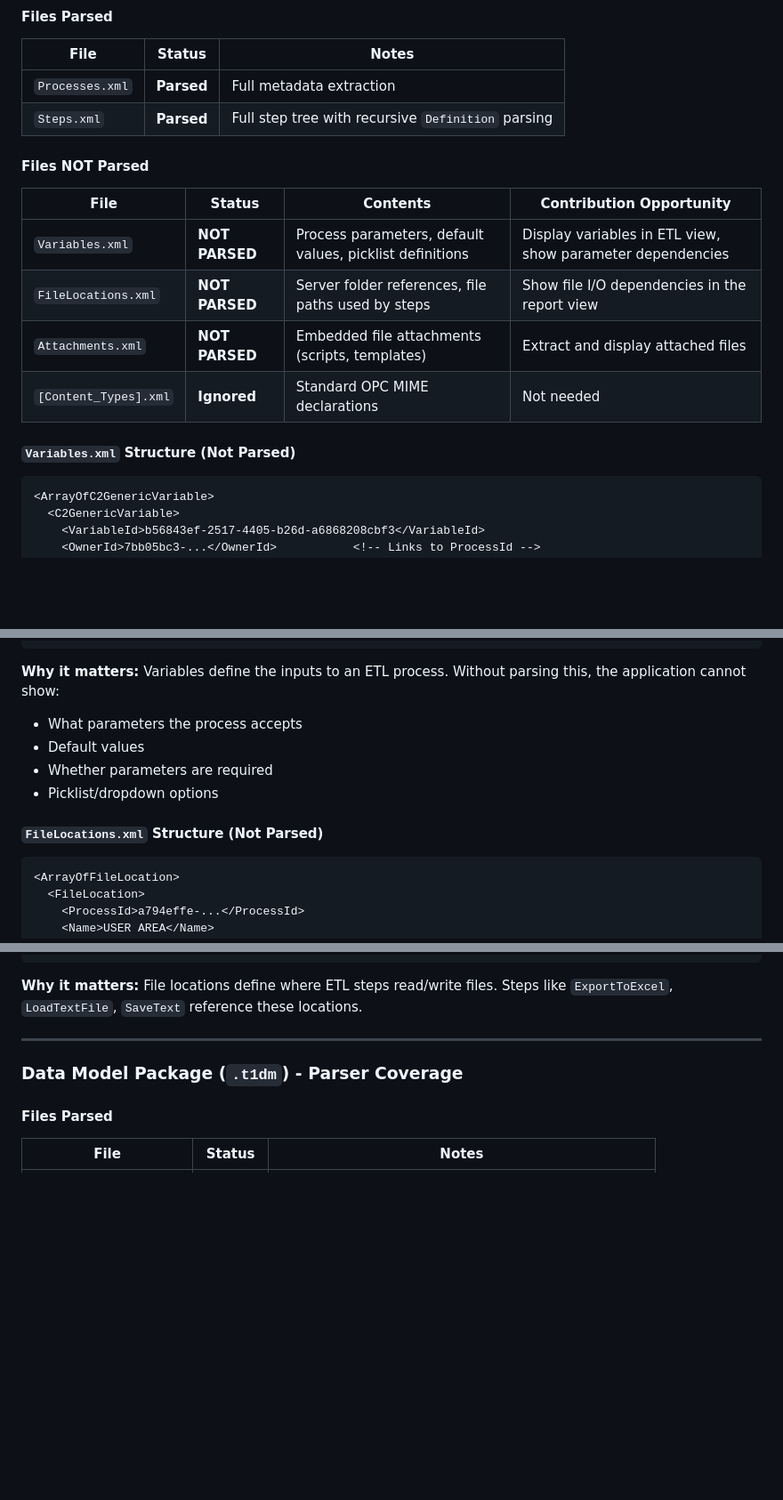
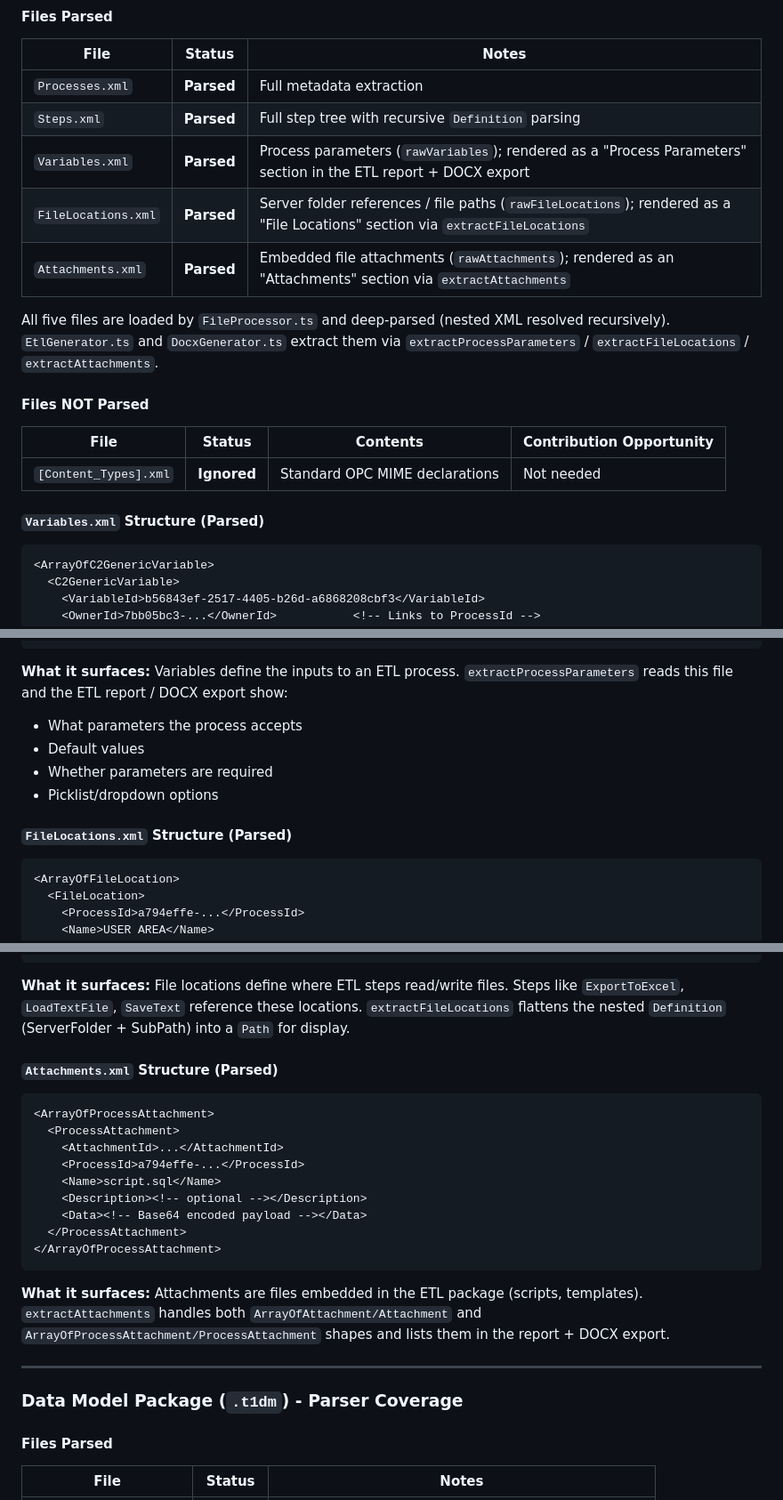
Before and after one commit to bianca-git/technologyone-analyser, a Markdown page: docs/FILE_FORMATS.md, 3 parts joined by grey strips. Shown at 89% size. Rendered like a GitHub page; blank space fills up the shorter version.

Commit message:
docs(file-formats): mark Variables/FileLocations/Attachments as parsed
These three ETL files are loaded by FileProcessor.ts and rendered in the
ETL report + DOCX export via extractProcessParameters / extractFileLocations
/ extractAttachments. Move them from "Files NOT Parsed" to "Files Parsed",
rename the per-file structure subheadings to "(Parsed)", add an
Attachments.xml structure block, and correct the deep-parse note (Variables.xml
IS deep-parsed). Reclassify Resources.xml as "loaded, not surfaced" (parser
loads it, generator does not render it yet). Only [Content_Types].xml remains
unparsed.

Co-Authored-By: Claude Opus 4.8 (1M context) <noreply@anthropic.com>

````diff
--- a/docs/FILE_FORMATS.md
+++ b/docs/FILE_FORMATS.md
@@ -547,17 +547,19 @@ This section documents what content is currently parsed vs ignored by the applic
 |------|--------|-------|
 | `Processes.xml` | **Parsed** | Full metadata extraction |
 | `Steps.xml` | **Parsed** | Full step tree with recursive `Definition` parsing |
+| `Variables.xml` | **Parsed** | Process parameters (`rawVariables`); rendered as a "Process Parameters" section in the ETL report + DOCX export |
+| `FileLocations.xml` | **Parsed** | Server folder references / file paths (`rawFileLocations`); rendered as a "File Locations" section via `extractFileLocations` |
+| `Attachments.xml` | **Parsed** | Embedded file attachments (`rawAttachments`); rendered as an "Attachments" section via `extractAttachments` |
+
+All five files are loaded by `FileProcessor.ts` and deep-parsed (nested XML resolved recursively). `EtlGenerator.ts` and `DocxGenerator.ts` extract them via `extractProcessParameters` / `extractFileLocations` / `extractAttachments`.
 
 #### Files NOT Parsed
 
 | File | Status | Contents | Contribution Opportunity |
 |------|--------|----------|-------------------------|
-| `Variables.xml` | **NOT PARSED** | Process parameters, default values, picklist definitions | Display variables in ETL view, show parameter dependencies |
-| `FileLocations.xml` | **NOT PARSED** | Server folder references, file paths used by steps | Show file I/O dependencies in the report view |
-| `Attachments.xml` | **NOT PARSED** | Embedded file attachments (scripts, templates) | Extract and display attached files |
 | `[Content_Types].xml` | **Ignored** | Standard OPC MIME declarations | Not needed |
 
-#### `Variables.xml` Structure (Not Parsed)
+#### `Variables.xml` Structure (Parsed)
 
 ```xml
 <ArrayOfC2GenericVariable>
@@ -579,13 +581,13 @@ This section documents what content is currently parsed vs ignored by the applic
 </ArrayOfC2GenericVariable>
 ```
 
-**Why it matters:** Variables define the inputs to an ETL process. Without parsing this, the application cannot show:
+**What it surfaces:** Variables define the inputs to an ETL process. `extractProcessParameters` reads this file and the ETL report / DOCX export show:
 - What parameters the process accepts
 - Default values
 - Whether parameters are required
 - Picklist/dropdown options
 
-#### `FileLocations.xml` Structure (Not Parsed)
+#### `FileLocations.xml` Structure (Parsed)
 
 ```xml
 <ArrayOfFileLocation>
@@ -605,7 +607,23 @@ This section documents what content is currently parsed vs ignored by the applic
 </ArrayOfFileLocation>
 ```
 
-**Why it matters:** File locations define where ETL steps read/write files. Steps like `ExportToExcel`, `LoadTextFile`, `SaveText` reference these locations.
+**What it surfaces:** File locations define where ETL steps read/write files. Steps like `ExportToExcel`, `LoadTextFile`, `SaveText` reference these locations. `extractFileLocations` flattens the nested `Definition` (ServerFolder + SubPath) into a `Path` for display.
+
+#### `Attachments.xml` Structure (Parsed)
+
+```xml
+<ArrayOfProcessAttachment>
+  <ProcessAttachment>
+    <AttachmentId>...</AttachmentId>
+    <ProcessId>a794effe-...</ProcessId>
+    <Name>script.sql</Name>
+    <Description><!-- optional --></Description>
+    <Data><!-- Base64 encoded payload --></Data>
+  </ProcessAttachment>
+</ArrayOfProcessAttachment>
+```
+
+**What it surfaces:** Attachments are files embedded in the ETL package (scripts, templates). `extractAttachments` handles both `ArrayOfAttachment/Attachment` and `ArrayOfProcessAttachment/ProcessAttachment` shapes and lists them in the report + DOCX export.
 
 ---
 
````
Also changed, not shown: other parts of docs/FILE_FORMATS.md (+3 -3 lines).
